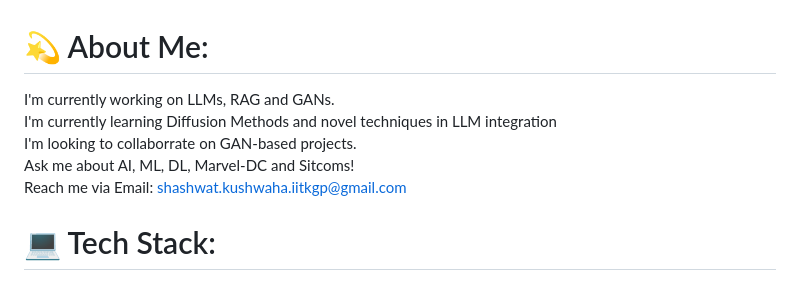
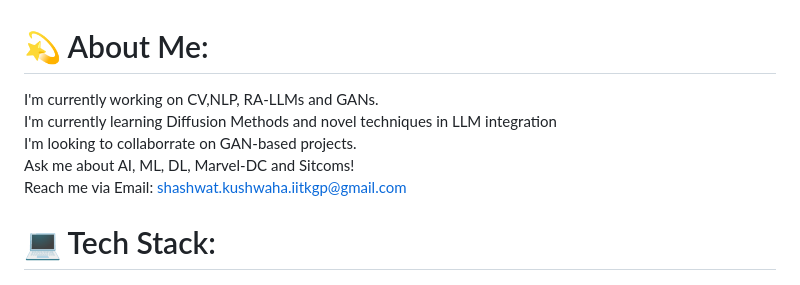
Before and after one commit to Shashwat-Kush/Shashwat-Kush, a Markdown page: README.md, the part around the change. Rendered like a GitHub page.

```diff
--- a/README.md
+++ b/README.md
@@ -15,7 +15,7 @@ Here are some ideas to get you started:
 - ⚡ Fun fact: ...
 -->
 # 💫 About Me:
-I'm currently working on LLMs, RAG and GANs.<br>I'm currently learning Diffusion Methods and novel techniques in LLM integration<br>I'm looking to collaborrate on GAN-based projects.<br>Ask me about AI, ML, DL, Marvel-DC and Sitcoms!<br>Reach me via Email: [shashwat.kushwaha.iitkgp@gmail.com](mailto:shashwat.kushwaha.iitkgp@gmail.com)
+I'm currently working on CV,NLP, RA-LLMs and GANs.<br>I'm currently learning Diffusion Methods and novel techniques in LLM integration<br>I'm looking to collaborrate on GAN-based projects.<br>Ask me about AI, ML, DL, Marvel-DC and Sitcoms!<br>Reach me via Email: [shashwat.kushwaha.iitkgp@gmail.com](mailto:shashwat.kushwaha.iitkgp@gmail.com)
 
 
 
```
